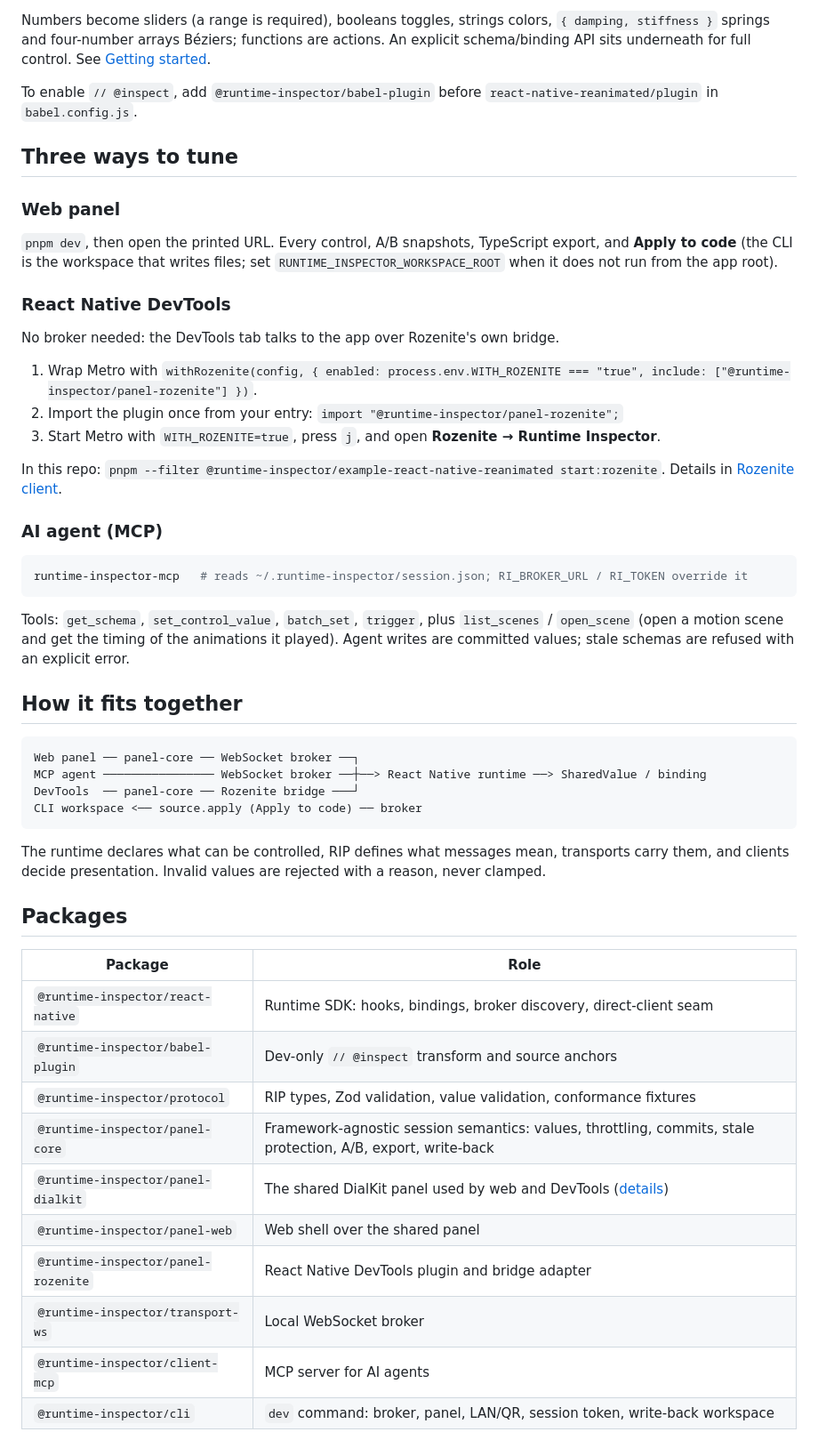
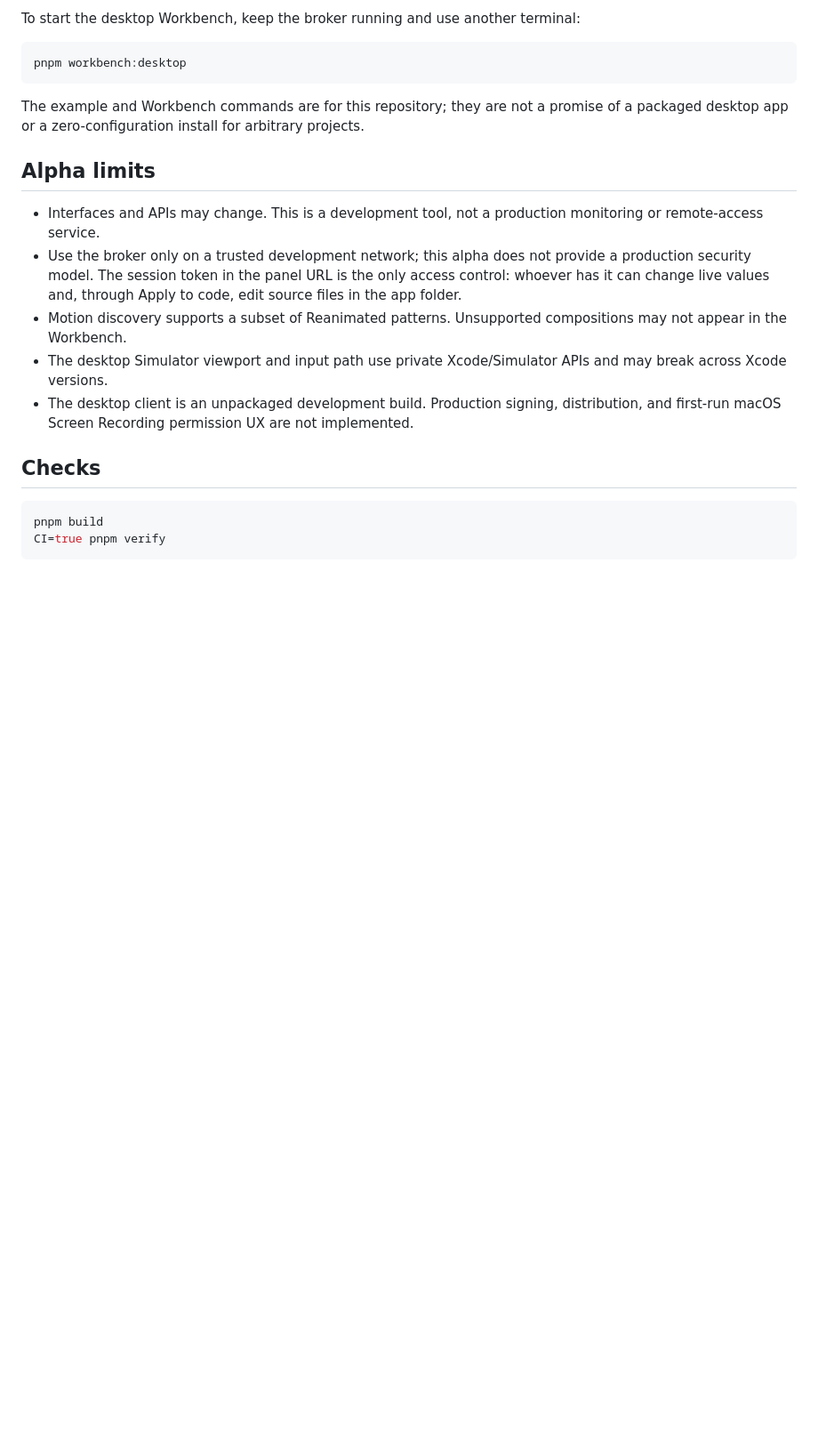
Before and after one commit to AmatoGiulio/runtime-inspector, a Markdown page: README.md, the part around the change printed below. Shown: that part at 89% size. Drawn GitHub-style; blank space fills up the shorter version.

````diff
--- a/README.md
+++ b/README.md
@@ -54,56 +51,25 @@ const card = useInspector("card-transition", {
 ```
 
-Numbers become sliders (a range is required), booleans toggles, strings colors, `{ damping, stiffness }` springs and four-number arrays Béziers; functions are actions. An explicit schema/binding API sits underneath for full control. See [Getting started](docs/getting-started.md).
-
-To enable `// @inspect`, add `@runtime-inspector/babel-plugin` before `react-native-reanimated/plugin` in `babel.config.js`.
-
-## Three ways to tune
-
-### Web panel
-
-`pnpm dev`, then open the printed URL. Every control, A/B snapshots, TypeScript export, and **Apply to code** (the CLI is the workspace that writes files; set `RUNTIME_INSPECTOR_WORKSPACE_ROOT` when it does not run from the app root).
-
-### React Native DevTools
-
-No broker needed: the DevTools tab talks to the app over Rozenite's own bridge.
-
-1. Wrap Metro with `withRozenite(config, { enabled: process.env.WITH_ROZENITE === "true", include: ["@runtime-inspector/panel-rozenite"] })`.
-2. Import the plugin once from your entry: `import "@runtime-inspector/panel-rozenite";`
-3. Start Metro with `WITH_ROZENITE=true`, press `j`, and open **Rozenite → Runtime Inspector**.
-
-In this repo: `pnpm --filter @runtime-inspector/example-react-native-reanimated start:rozenite`. Details in [Rozenite client](docs/rozenite.md).
-
-### AI agent (MCP)
+To start the desktop Workbench, keep the broker running and use another terminal:
 
 ```bash
-runtime-inspector-mcp   # reads ~/.runtime-inspector/session.json; RI_BROKER_URL / RI_TOKEN override it
+pnpm workbench:desktop
 ```
 
-Tools: `get_schema`, `set_control_value`, `batch_set`, `trigger`, plus `list_scenes` / `open_scene` (open a motion scene and get the timing of the animations it played). Agent writes are committed values; stale schemas are refused with an explicit error.
+The example and Workbench commands are for this repository; they are not a promise of a packaged desktop app or a zero-configuration install for arbitrary projects.
 
-## How it fits together
+## Alpha limits
 
-```text
-Web panel ── panel-core ── WebSocket broker ──┐
-MCP agent ──────────────── WebSocket broker ──┼──> React Native runtime ──> SharedValue / binding
-DevTools  ── panel-core ── Rozenite bridge ───┘
-CLI workspace <── source.apply (Apply to code) ── broker
+- Interfaces and APIs may change. This is a development tool, not a production monitoring or remote-access service.
+- Use the broker only on a trusted development network; this alpha does not provide a production security model. The session token in the panel URL is the only access control: whoever has it can change live values and, through Apply to code, edit source files in the app folder.
+- Motion discovery supports a subset of Reanimated patterns. Unsupported compositions may not appear in the Workbench.
+- The desktop Simulator viewport and input path use private Xcode/Simulator APIs and may break across Xcode versions.
+- The desktop client is an unpackaged development build. Production signing, distribution, and first-run macOS Screen Recording permission UX are not implemented.
+
+## Checks
+
+```bash
+pnpm build
+CI=true pnpm verify
 ```
 
-The runtime declares what can be controlled, RIP defines what messages mean, transports carry them, and clients decide presentation. Invalid values are rejected with a reason, never clamped.
-
-## Packages
-
-| Package | Role |
-| --- | --- |
-| `@runtime-inspector/react-native` | Runtime SDK: hooks, bindings, broker discovery, direct-client seam |
-| `@runtime-inspector/babel-plugin` | Dev-only `// @inspect` transform and source anchors |
-| `@runtime-inspector/protocol` | RIP types, Zod validation, value validation, conformance fixtures |
-| `@runtime-inspector/panel-core` | Framework-agnostic session semantics: values, throttling, commits, stale protection, A/B, export, write-back |
-| `@runtime-inspector/panel-dialkit` | The shared DialKit panel used by web and DevTools ([details](docs/dialkit.md)) |
-| `@runtime-inspector/panel-web` | Web shell over the shared panel |
-| `@runtime-inspector/panel-rozenite` | React Native DevTools plugin and bridge adapter |
-| `@runtime-inspector/transport-ws` | Local WebSocket broker |
-| `@runtime-inspector/client-mcp` | MCP server for AI agents |
-| `@runtime-inspector/cli` | `dev` command: broker, panel, LAN/QR, session token, write-back workspace |
-
````
Also changed, not shown: other parts of README.md (+36 -61 lines), assets/workbench-demo.gif (added), 1 other file.
